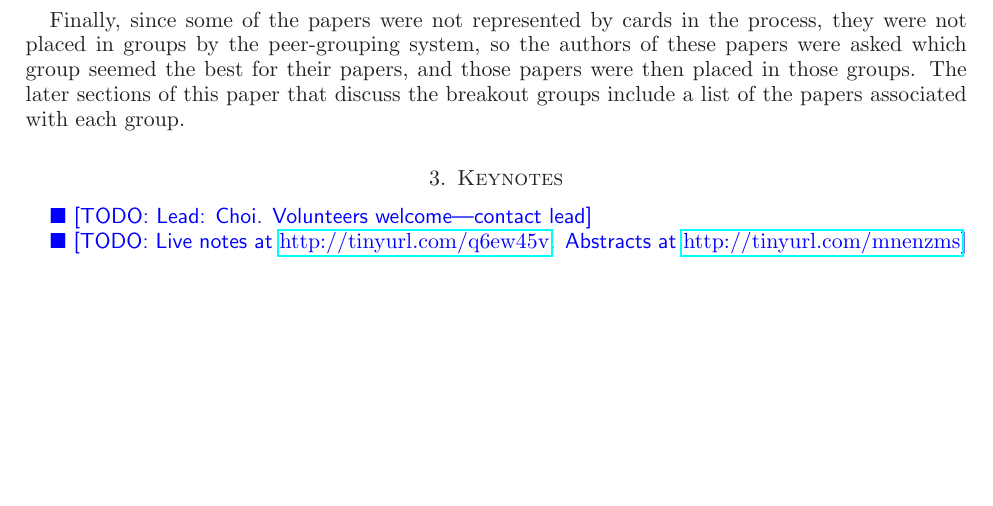
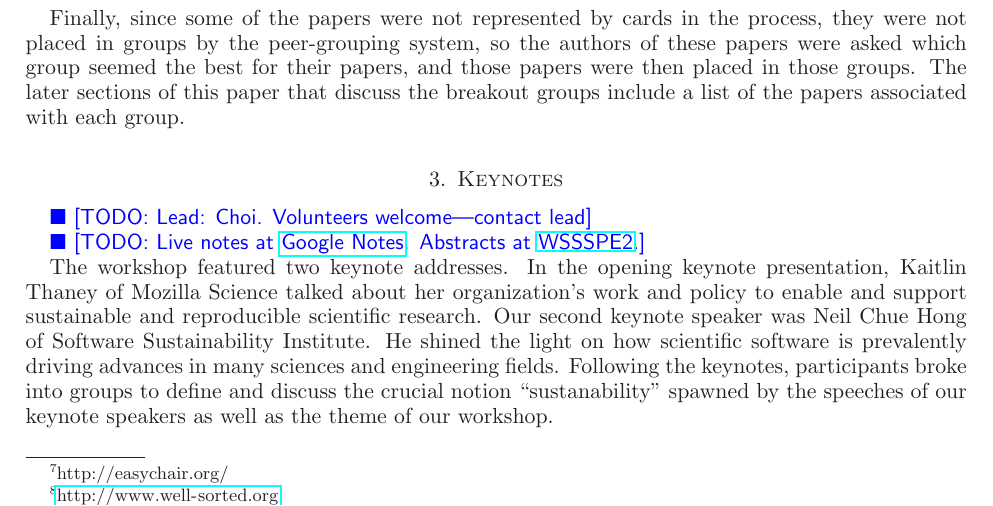
Before and after one commit to WSSSPE/meetings, a LaTeX paper (WSSSPE2_report/WSSSPE2_review.tex): part of page 3 of 10 before the commit and part of page 3 of 11 after it, cut so that both start at the same text, the shorter picture padded with empty space. Compiled offline with LaTeX, dvips and Ghostscript.

Commit message:
Section 3: Intro.

```diff
--- a/WSSSPE2_report/WSSSPE2_review.tex
+++ b/WSSSPE2_report/WSSSPE2_review.tex
@@ -325,9 +325,20 @@ group.
 %%%%%%%%%%%%%%%%%%%%%%%%%%%%%%%%%%%%%%%%%%%%%%%%%%%%%%%%%%%%
 \todo{Lead: Choi. Volunteers welcome---contact lead}
 
-\todo{Live notes at \url{http://tinyurl.com/q6ew45v}.
+\todo{Live notes at \href{http://tinyurl.com/q6ew45v}{Google Notes}.
 %https://docs.google.com/document/d/1-BxkYWDQ6nNNBXBStUL0xcKF9qCTlEALwf928J_MemI/edit?usp=sharing
-Abstracts at \url{http://tinyurl.com/mnenzms}}
+Abstracts at \href{http://tinyurl.com/mnenzms}{WSSSPE2}.}
+
+The workshop featured two keynote addresses. In the opening keynote
+presentation, Kaitlin Thaney of Mozilla Science talked about her organization's
+work and policy to enable and support sustainable and reproducible scientific
+research. Our second keynote speaker was Neil Chue Hong of Software
+Sustainability Institute. He shined the light on how scientific software is
+prevalently driving advances in many sciences and engineering fields. Following
+the keynotes, participants broke into groups to define and discuss the crucial
+notion ``sustanability'' spawned by the speeches of our keynote speakers as well
+as the theme of our workshop.
+
 
 %~~~~~~~~~~~~~~~~~~~~~~~~~~~~~~~~~~~~~~~~~~~~~~~~~~~~~~~~~~~~~~
 \subsection{Kaitlin Thaney, Designing for Truth, Scale, and Sustainability}
```
